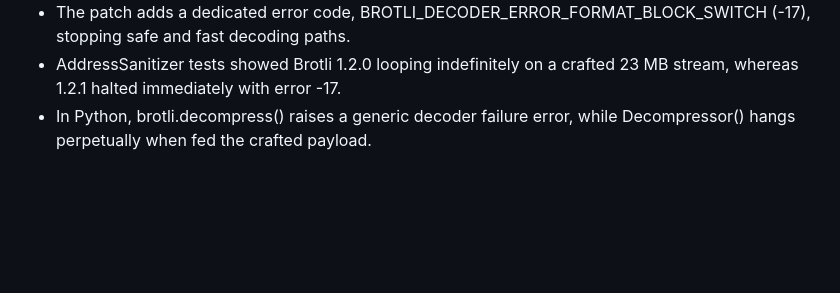
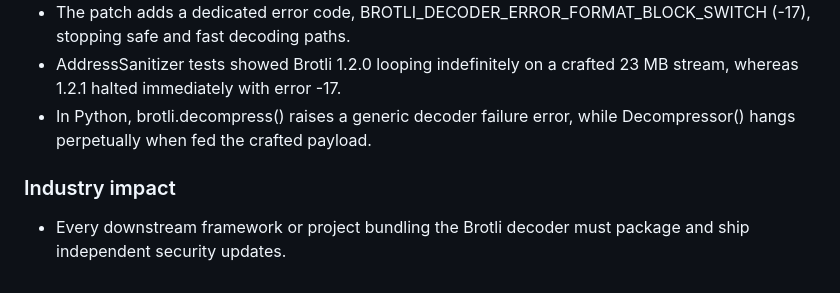
Before and after one commit to karlosh631/Hrms-, a Markdown page: news/2026-10-25.md, the part around the change. Drawn GitHub-style; blank space fills up the shorter version.

```diff
--- a/news/2026-10-25.md
+++ b/news/2026-10-25.md
@@ -263,3 +263,7 @@ Defenders must review systems for kernel-level tampering affecting Event Tracing
 - The patch adds a dedicated error code, BROTLI_DECODER_ERROR_FORMAT_BLOCK_SWITCH (-17), stopping safe and fast decoding paths.
 - AddressSanitizer tests showed Brotli 1.2.0 looping indefinitely on a crafted 23 MB stream, whereas 1.2.1 halted immediately with error -17.
 - In Python, brotli.decompress() raises a generic decoder failure error, while Decompressor() hangs perpetually when fed the crafted payload.
+
+### Industry impact
+
+- Every downstream framework or project bundling the Brotli decoder must package and ship independent security updates.
```
